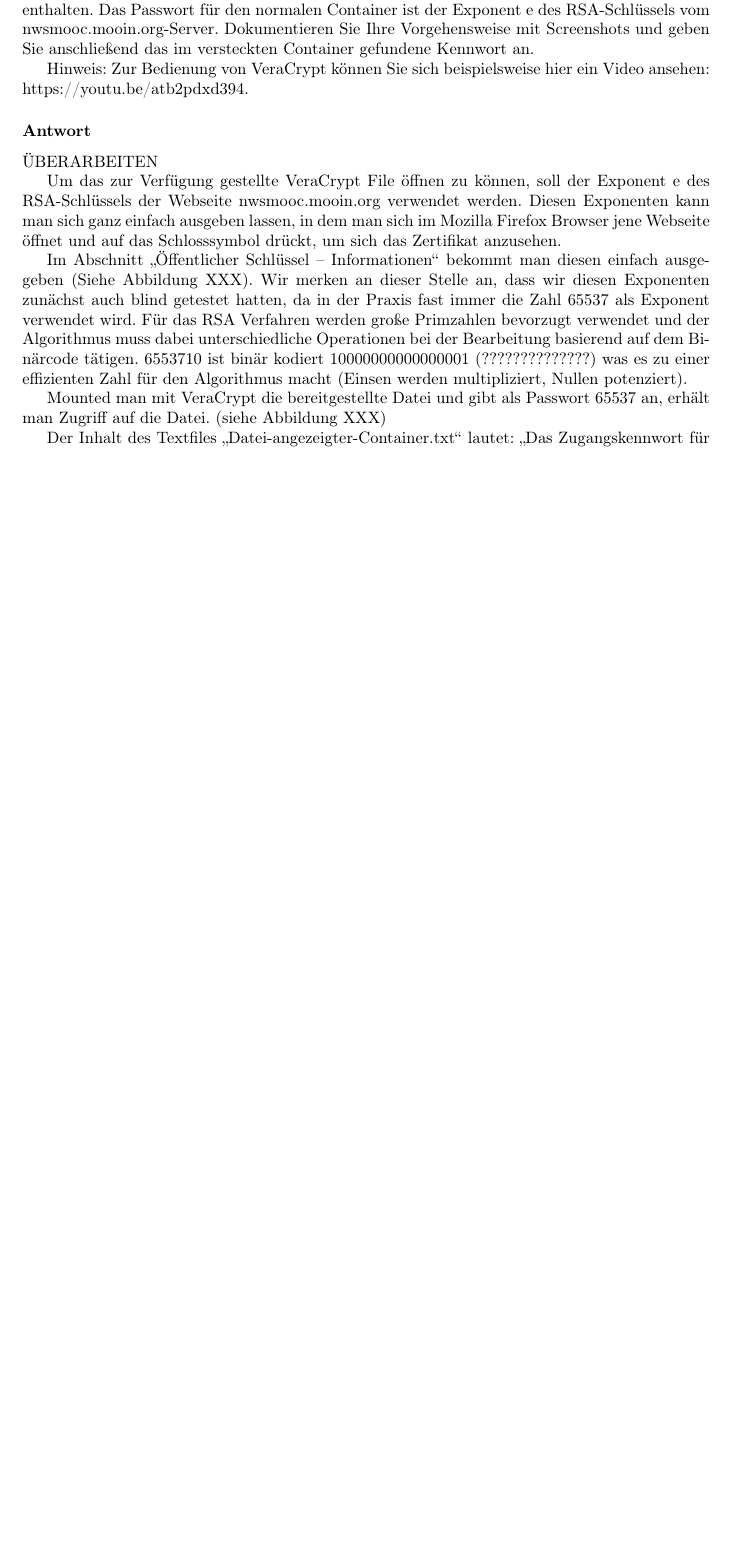
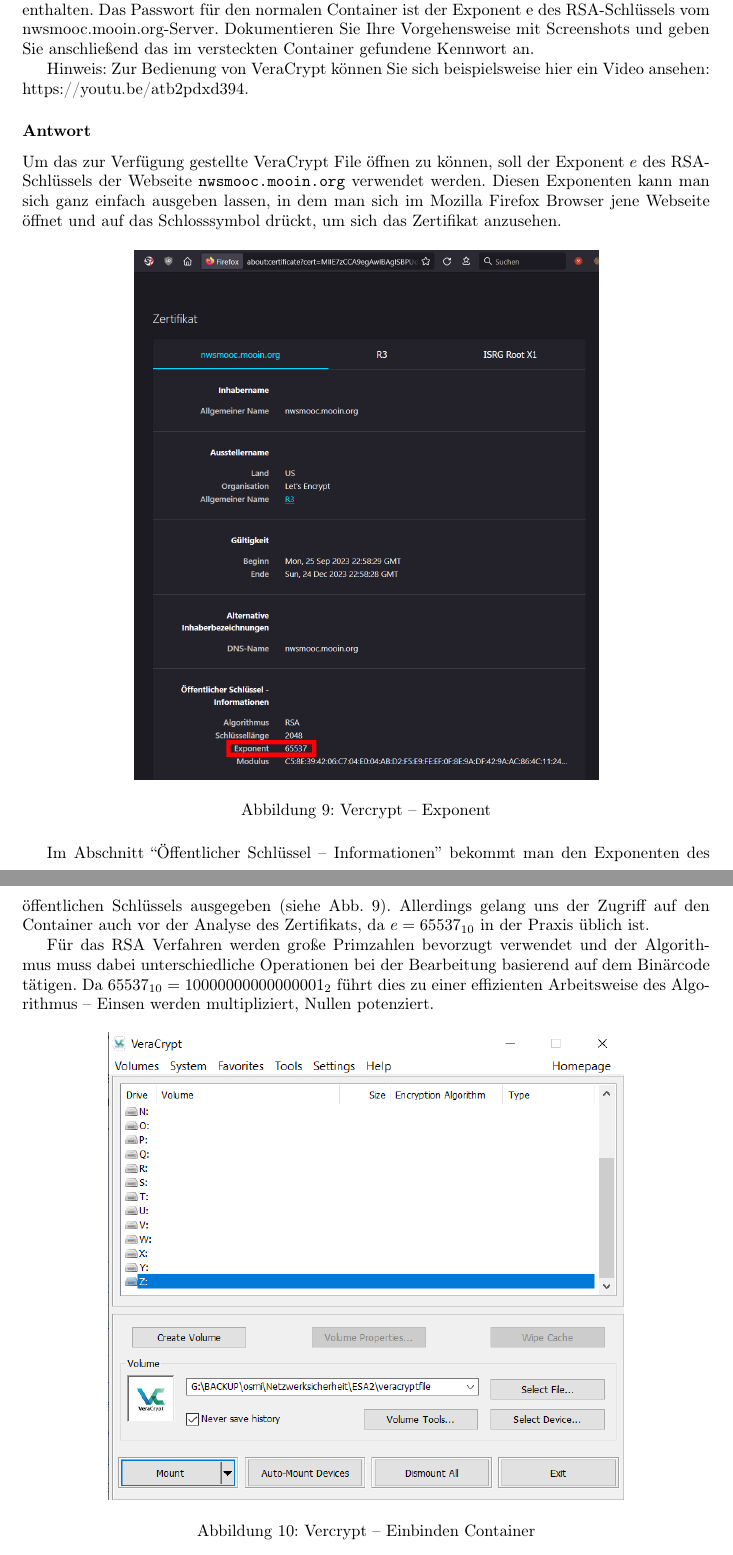
Before and after one commit to mara-schulke/thb, a LaTeX paper (netzwerk-sicherheit/esa-2/paper.tex): part of page 14 of 15 before the commit and two parts of pages 14 and 15 of 17 after it, the two joined at a grey line, cut so that both start at the same text, the shorter picture padded with empty space. Compiled offline with pdfLaTeX.

Commit message:
Finish network sec 2.4

```diff
--- a/netzwerk-sicherheit/esa-2/paper.tex
+++ b/netzwerk-sicherheit/esa-2/paper.tex
@@ -270,27 +270,32 @@
 
 \subsubsection*{Antwort}
 
-ÜBERARBEITEN
+Um das zur Verfügung gestellte VeraCrypt File öffnen zu können, soll der Exponent
+$e$ des RSA-Schlüssels der Webseite \texttt{nwsmooc.mooin.org} verwendet werden.
+Diesen Exponenten kann man sich ganz einfach ausgeben lassen, in dem man sich im
+Mozilla Firefox Browser jene Webseite öffnet und auf das Schlosssymbol drückt, um
+sich das Zertifikat anzusehen.
 
-Um das zur Verfügung gestellte VeraCrypt File öffnen zu können, soll der Exponent e
-des RSA-Schlüssels der Webseite nwsmooc.mooin.org verwendet werden. Diesen
-Exponenten kann man sich ganz einfach ausgeben lassen, in dem man sich im Mozilla
-Firefox Browser jene Webseite öffnet und auf das Schlosssymbol drückt, um sich
-das Zertifikat anzusehen.
+\begin{figure}[H]
+	\includegraphics[width=0.675\textwidth]{images/09}
+	\centering
+	\caption{Vercrypt – Exponent}
+\end{figure}
 
-Im Abschnitt „Öffentlicher Schlüssel – Informationen“ bekommt man diesen einfach
-ausgegeben (Siehe Abbildung XXX). Wir merken an dieser Stelle an, dass wir diesen
-Exponenten zunächst auch blind getestet hatten, da in der Praxis fast immer die
-Zahl 65537 als Exponent verwendet wird. Für das RSA Verfahren werden große
-Primzahlen bevorzugt verwendet und der Algorithmus muss dabei unterschiedliche
-Operationen bei der Bearbeitung basierend auf dem Binärcode tätigen. 6553710 ist
-binär kodiert 10000000000000001 (??????????????)
-was es zu einer effizienten Zahl für den Algorithmus macht (Einsen werden
-multipliziert, Nullen potenziert).
+Im Abschnitt ``Öffentlicher Schlüssel – Informationen'' bekommt man den Exponenten
+des öffentlichen Schlüssels ausgegeben (siehe Abb. 9). Allerdings gelang uns der
+Zugriff auf den Container auch vor der Analyse des Zertifikats, da $e = 65537_{10}$
+in der Praxis üblich ist.
 
-Mounted man mit VeraCrypt die bereitgestellte Datei und gibt als Passwort 65537 an,
-erhält man Zugriff auf die Datei. (siehe Abbildung XXX)
+Für das RSA Verfahren werden große Primzahlen bevorzugt verwendet und der
+Algorithmus muss dabei unterschiedliche Operationen bei der Bearbeitung basierend
+auf dem Binärcode tätigen. Da $65537_{10} = 10000000000000001_2$ führt
+dies zu einer effizienten Arbeitsweise des Algorithmus – Einsen werden
+multipliziert, Nullen potenziert.
 
+\begin{figure}[H]
+	\includegraphics[width=0.75\textwidth]{images/10}
+	\centering
+	\caption{Vercrypt – Einbinden Container}
+\end{figure}
 
-Der Inhalt des Textfiles „Datei-angezeigter-Container.txt“ lautet:	„Das
-Zugangskennwort für den versteckten Container lautet: 	VerSteCon0815“
```
Also changed, not shown: netzwerk-sicherheit/esa-2/paper.pdf, netzwerk-sicherheit/esa-2/paper.tex (77 more changed lines).
